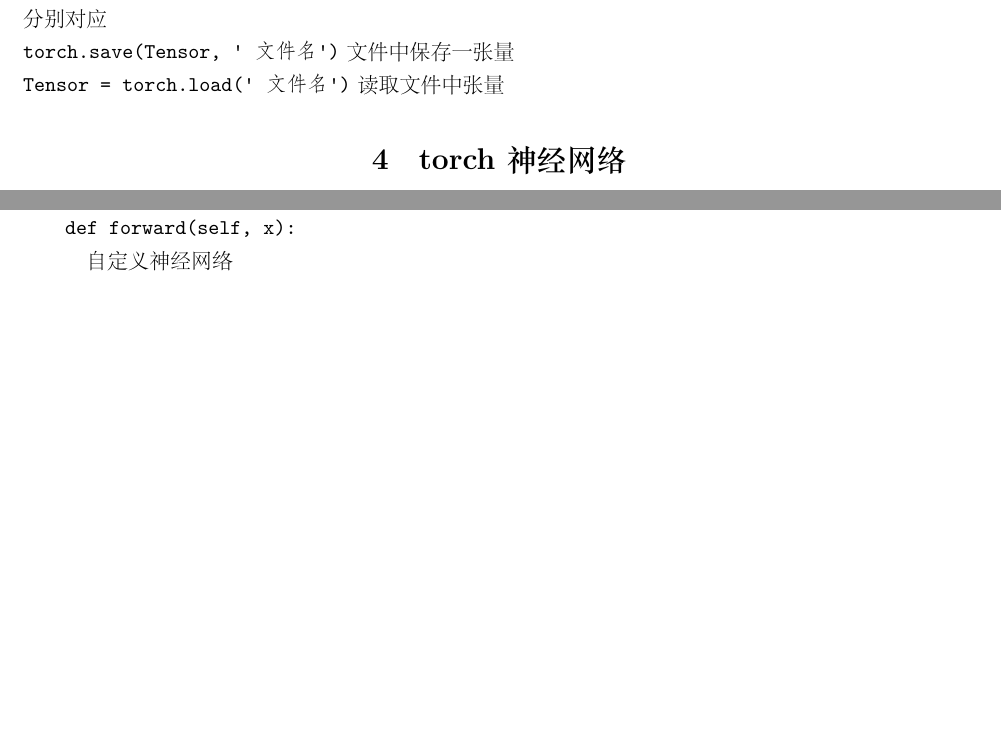
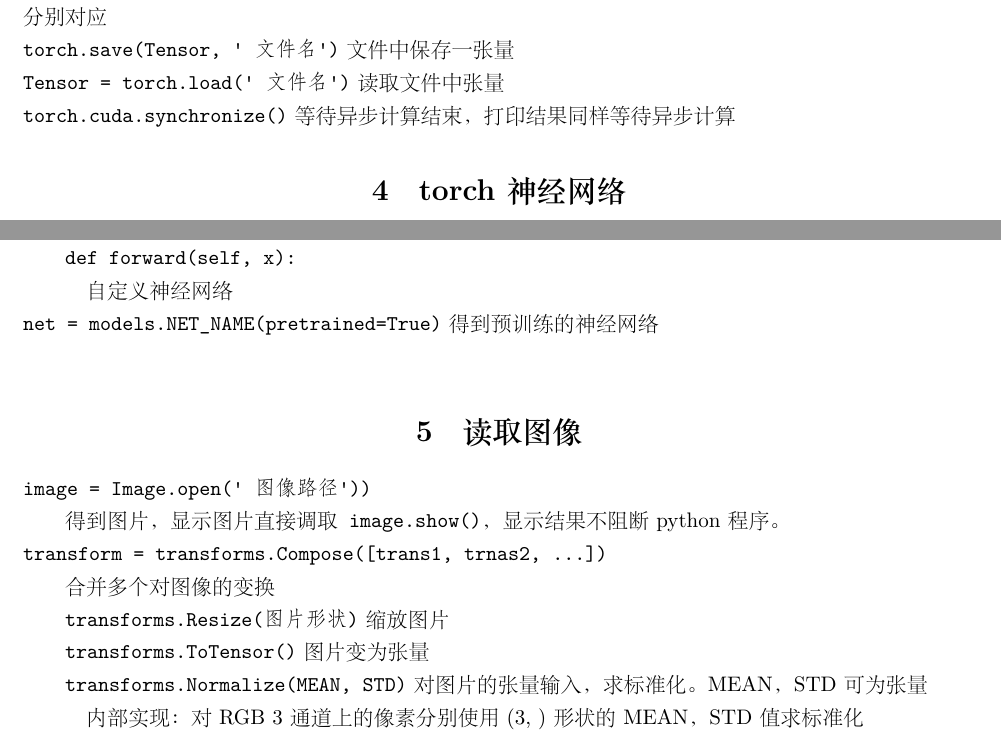
Before and after one commit to xu-shitong/machine_learning, a LaTeX document (torch_note/torch笔记.tex): two parts of pages 2 and 3 of 3, joined at a grey line, cut so that both start at the same text, the shorter picture padded with empty space. The pictures show the PDF file torch_note/torch笔记.pdf that the author committed with the source.

Commit message:
xst: 23:01 12/08: milestone of debugging style transfer

```diff
--- a/torch_note/torch笔记.tex
+++ b/torch_note/torch笔记.tex
@@ -85,7 +88,8 @@
 
   dataiter输出的feature，label使用的CPU/GPU\ 和样本Tensor，标签Tensor使用的CPU/GPU分别对应\\
 \texttt{torch.save(Tensor, '文件名')} 文件中保存一张量\\
-\texttt{Tensor = torch.load('文件名')} 读取文件中张量
+\texttt{Tensor = torch.load('文件名')} 读取文件中张量\\
+\texttt{torch.cuda.synchronize()} 等待异步计算结束，打印结果同样等待异步计算
 
 % ----------------------------------------------------------------------
 % |                           torch神经网络                              |
@@ -138,6 +142,27 @@
   \texttt{def forward(self, x):}
 
   \quad 自定义神经网络\\
+\texttt{net = models.NET\_NAME(pretrained=True)} 得到预训练的神经网络\\
+
+
+% ----------------------------------------------------------------------
+% |                             读取图像                                 |
+% ----------------------------------------------------------------------
+\section{读取图像}
+\noindent \texttt{image = Image.open('图像路径'))}
+
+  得到图片，显示图片直接调取\texttt{image.show()}，显示结果不阻断python程序。\\
+\texttt{transform = transforms.Compose([trans1, trnas2, ...])}
+
+  合并多个对图像的变换
+
+  \texttt{transforms.Resize(图片形状)} 缩放图片
+
+  \texttt{transforms.ToTensor()} 图片变为张量
+
+  \texttt{transforms.Normalize(MEAN, STD)} 对图片的张量输入，求标准化。MEAN，STD可为张量
+
+  \quad 内部实现：对RGB 3通道上的像素分别使用(3, )形状的MEAN，STD值求标准化\\
 \texttt{}
 
 
```
Also changed, not shown: torch_note/torch笔记.pdf, torch_note/torch笔记.tex (9 more changed lines), 8 other files.
